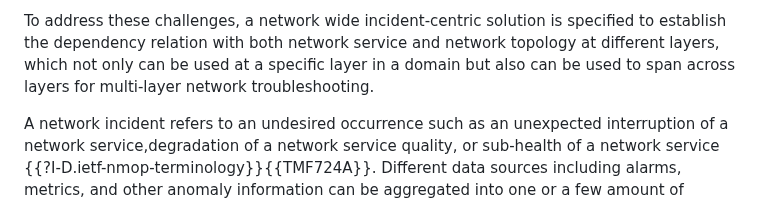
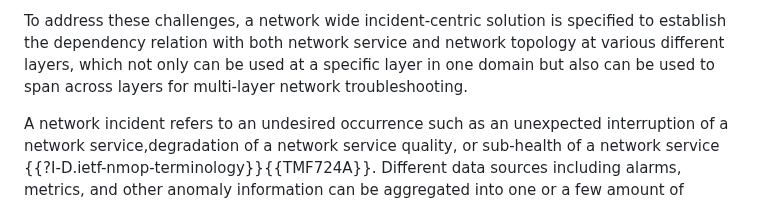
Before and after one commit to ietf-wg-nmop/draft-ietf-nmop-network-incident-yang, a Markdown page: draft-ietf-nmop-network-incident-yang.md, the part around the change. Drawn GitHub-style.

Commit message:
Editorial changes to introduction section

```diff
--- a/draft-ietf-nmop-network-incident-yang.md
+++ b/draft-ietf-nmop-network-incident-yang.md
@@ -171,8 +171,8 @@ the network topology data or the relation with other network topology data.
 
 To address these challenges, a network wide incident-centric solution
 is specified to establish the dependency relation with both network
-service and network topology at different layers, which not only can
-be used at a specific layer in a domain but also can be used to
+service and network topology at various different layers, which not only can
+be used at a specific layer in one domain but also can be used to
 span across layers for multi-layer network troubleshooting.
 
 A network incident refers to an undesired occurrence such as an unexpected
```
